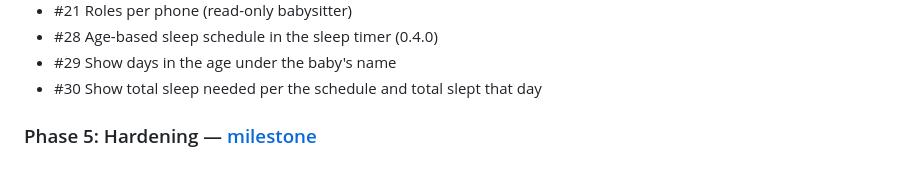
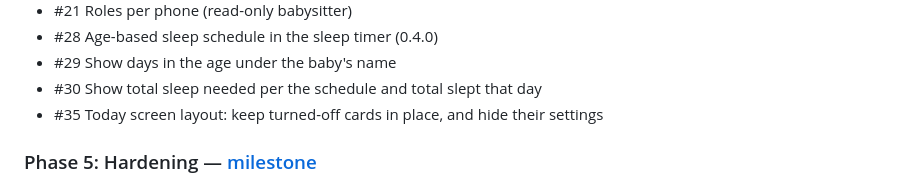
Before and after one commit to benedictvantrigt/BabyTracker, a Markdown page: docs/ROADMAP.md, the part around the change. Drawn GitHub-style.

Commit message:
Roadmap: add #35 to the Phase 4 backlog
Co-Authored-By: Claude Opus 5.5 <noreply@anthropic.com>
Claude-Session: https://claude.ai/code/session_01Qa3T4hA6VzCALAe3VPhk9h

```diff
--- a/docs/ROADMAP.md
+++ b/docs/ROADMAP.md
@@ -93,6 +93,7 @@ Other extras:
 - #28 Age-based sleep schedule in the sleep timer (0.4.0)
 - #29 Show days in the age under the baby's name
 - #30 Show total sleep needed per the schedule and total slept that day
+- #35 Today screen layout: keep turned-off cards in place, and hide their settings
 
 ### Phase 5: Hardening — [milestone](https://github.com/benedictvantrigt/BabyTracker/milestone/5)
 
```
